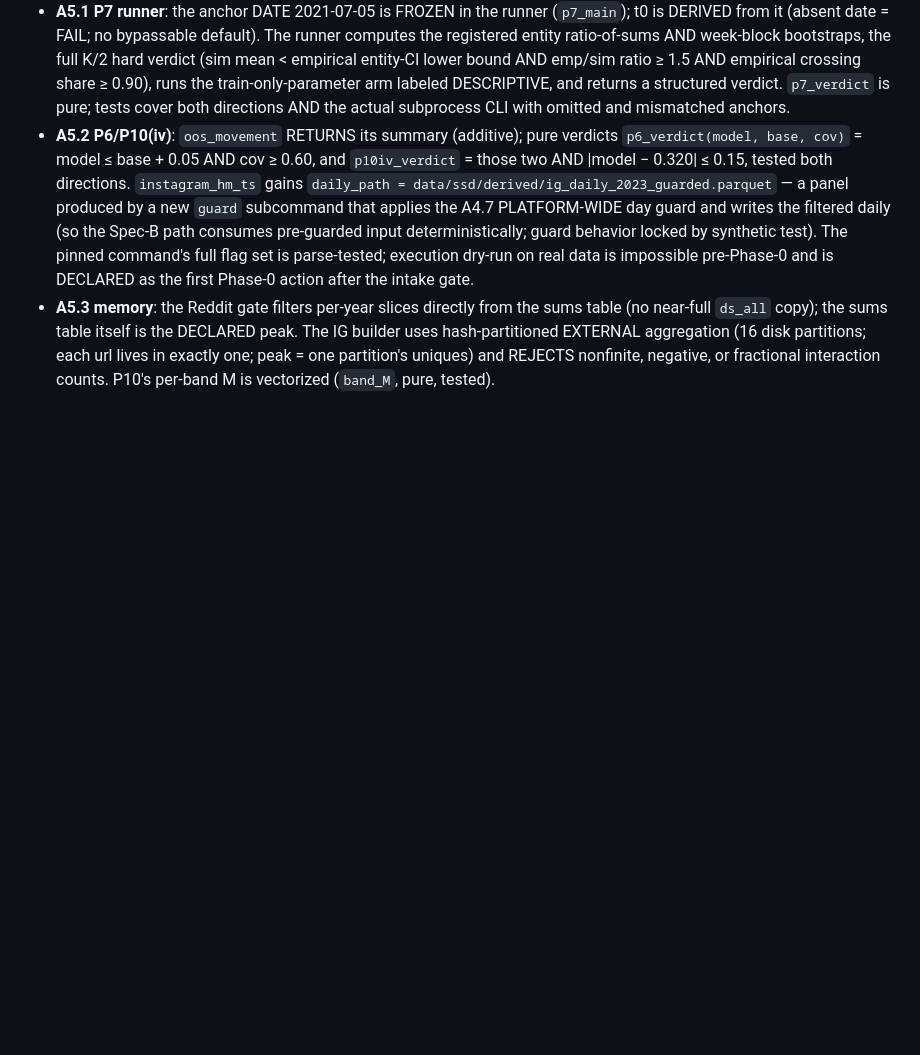
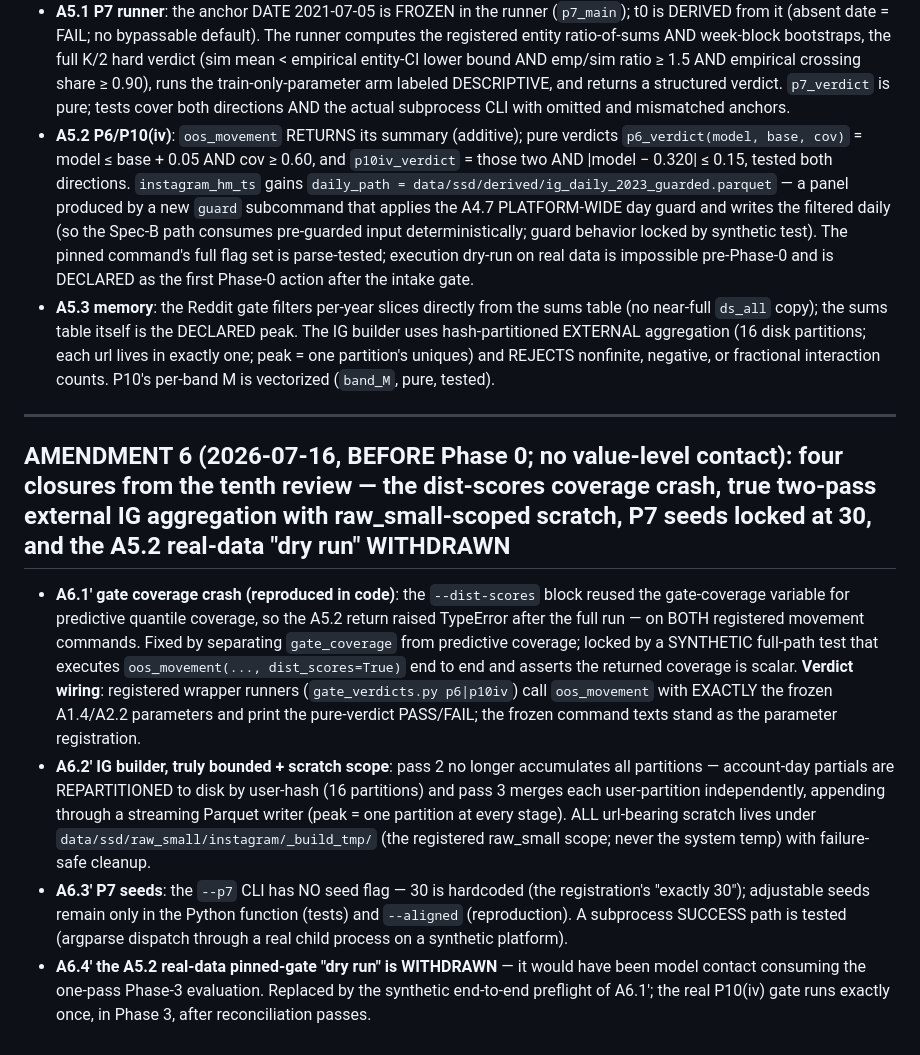
Before and after one commit to matthindman/rank-diffusion, a Markdown page: llm_fitting/PREREG_2026-07-16_submissions_ig.md, the part around the change. Rendered like a GitHub page; blank space fills up the shorter version.

Commit message:
PREREG AMENDMENT 6 (pre-Phase-0): dist-scores coverage crash fixed + synthetic full-path preflight; gate_verdicts wrapper runners with frozen parameters; IG builder three-pass truly-bounded external aggregation with raw_small-scoped scratch; P7 seeds hardcoded at 30; the A5.2 real-data dry run WITHDRAWN (would have consumed the one-pass Phase-3 evaluation)
Co-Authored-By: Claude Fable 5 <noreply@anthropic.com>

```diff
--- a/llm_fitting/PREREG_2026-07-16_submissions_ig.md
+++ b/llm_fitting/PREREG_2026-07-16_submissions_ig.md
@@ -444,3 +444,36 @@ modeled subset; P10's M-bands were built from unrelated quantiles and
   one partition's uniques) and REJECTS nonfinite, negative, or
   fractional interaction counts. P10's per-band M is vectorized
   (`band_M`, pure, tested).
+
+---
+
+## AMENDMENT 6 (2026-07-16, BEFORE Phase 0; no value-level contact): four closures from the tenth review — the dist-scores coverage crash, true two-pass external IG aggregation with raw_small-scoped scratch, P7 seeds locked at 30, and the A5.2 real-data "dry run" WITHDRAWN
+
+- **A6.1' gate coverage crash (reproduced in code)**: the `--dist-scores`
+  block reused the gate-coverage variable for predictive quantile
+  coverage, so the A5.2 return raised TypeError after the full run — on
+  BOTH registered movement commands. Fixed by separating
+  `gate_coverage` from predictive coverage; locked by a SYNTHETIC
+  full-path test that executes `oos_movement(..., dist_scores=True)` end
+  to end and asserts the returned coverage is scalar. **Verdict wiring**:
+  registered wrapper runners (`gate_verdicts.py p6|p10iv`) call
+  `oos_movement` with EXACTLY the frozen A1.4/A2.2 parameters and print
+  the pure-verdict PASS/FAIL; the frozen command texts stand as the
+  parameter registration.
+- **A6.2' IG builder, truly bounded + scratch scope**: pass 2 no longer
+  accumulates all partitions — account-day partials are REPARTITIONED to
+  disk by user-hash (16 partitions) and pass 3 merges each user-partition
+  independently, appending through a streaming Parquet writer (peak = one
+  partition at every stage). ALL url-bearing scratch lives under
+  `data/ssd/raw_small/instagram/_build_tmp/` (the registered raw_small
+  scope; never the system temp) with failure-safe cleanup.
+- **A6.3' P7 seeds**: the `--p7` CLI has NO seed flag — 30 is hardcoded
+  (the registration's "exactly 30"); adjustable seeds remain only in the
+  Python function (tests) and `--aligned` (reproduction). A subprocess
+  SUCCESS path is tested (argparse dispatch through a real child
+  process on a synthetic platform).
+- **A6.4' the A5.2 real-data pinned-gate "dry run" is WITHDRAWN** — it
+  would have been model contact consuming the one-pass Phase-3
+  evaluation. Replaced by the synthetic end-to-end preflight of A6.1';
+  the real P10(iv) gate runs exactly once, in Phase 3, after
+  reconciliation passes.
```
